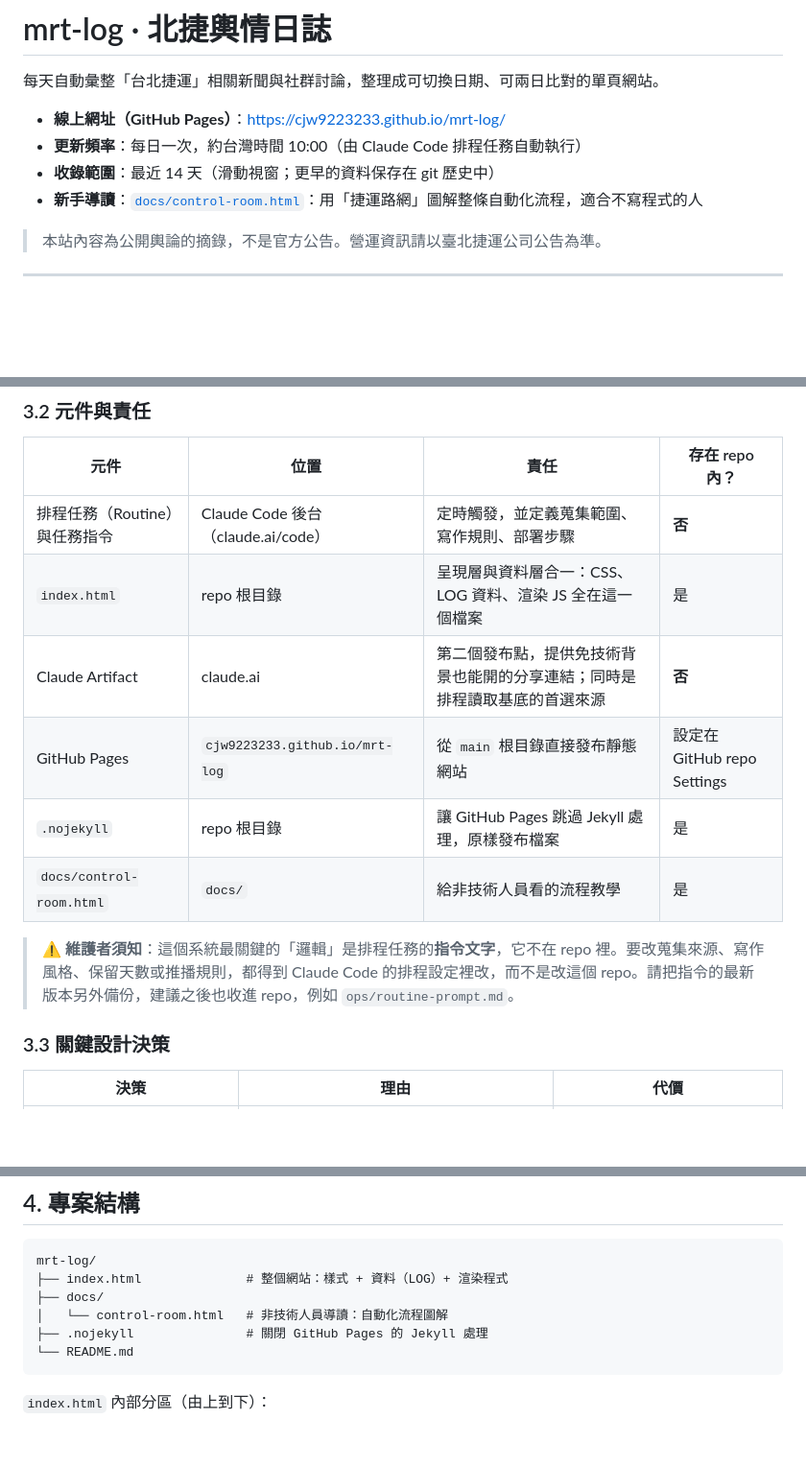
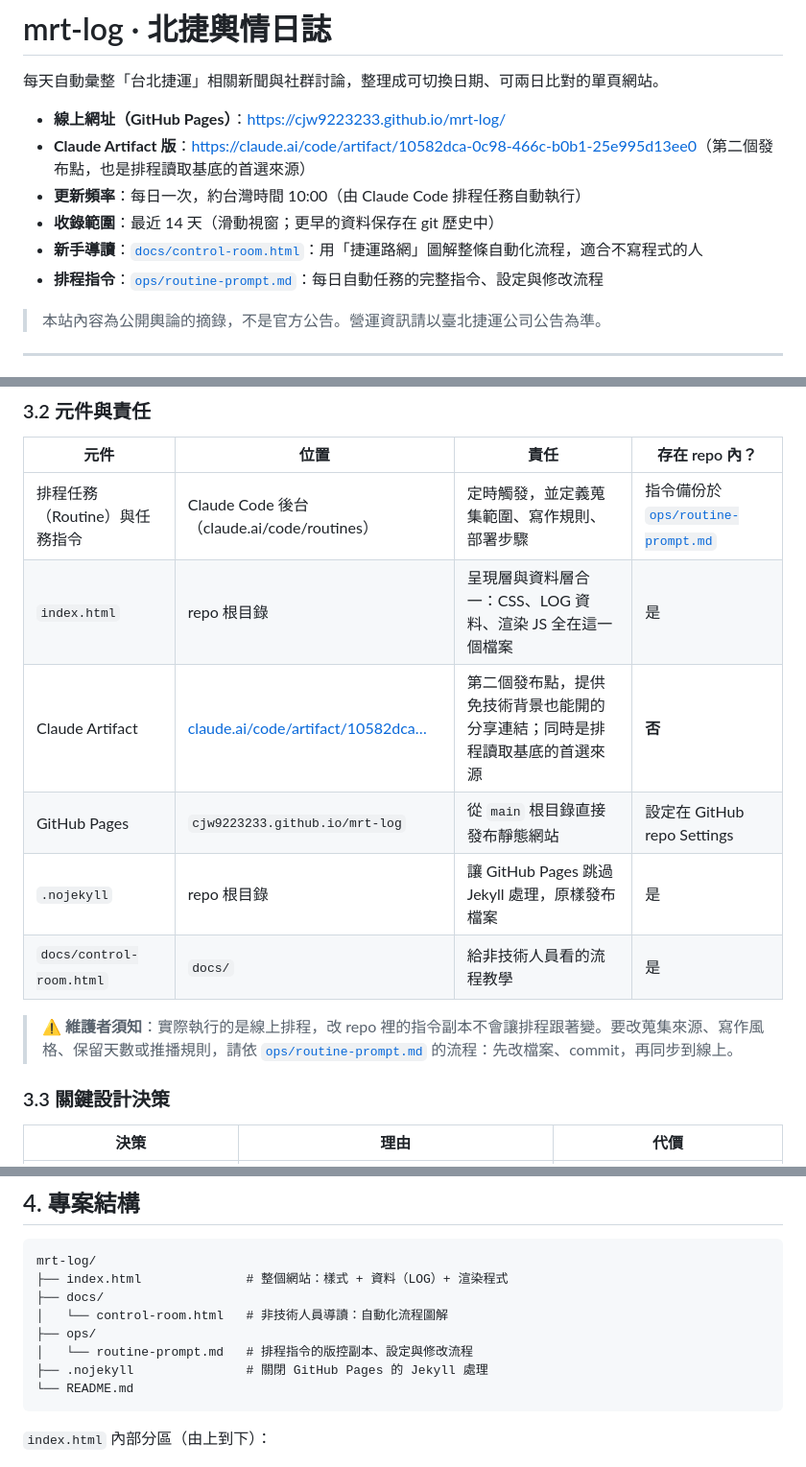
Before and after one commit to cjw9223233/mrt-log, a Markdown page: README.md, 3 parts joined by grey strips. Shown at 96% size. Drawn GitHub-style; blank space fills up the shorter version.

````diff
--- a/README.md
+++ b/README.md
@@ -3,9 +3,11 @@
 每天自動彙整「台北捷運」相關新聞與社群討論，整理成可切換日期、可兩日比對的單頁網站。
 
 - **線上網址（GitHub Pages）**：<https://cjw9223233.github.io/mrt-log/>
+- **Claude Artifact 版**：<https://claude.ai/code/artifact/10582dca-0c98-466c-b0b1-25e995d13ee0>（第二個發布點，也是排程讀取基底的首選來源）
 - **更新頻率**：每日一次，約台灣時間 10:00（由 Claude Code 排程任務自動執行）
 - **收錄範圍**：最近 14 天（滑動視窗；更早的資料保存在 git 歷史中）
 - **新手導讀**：[`docs/control-room.html`](docs/control-room.html)：用「捷運路網」圖解整條自動化流程，適合不寫程式的人
+- **排程指令**：[`ops/routine-prompt.md`](ops/routine-prompt.md)：每日自動任務的完整指令、設定與修改流程
 
 > 本站內容為公開輿論的摘錄，不是官方公告。營運資訊請以臺北捷運公司公告為準。
 
@@ -77,14 +79,14 @@ flowchart LR
 
 | 元件 | 位置 | 責任 | 存在 repo 內？ |
 |---|---|---|---|
-| 排程任務（Routine）與任務指令 | Claude Code 後台（claude.ai/code） | 定時觸發，並定義蒐集範圍、寫作規則、部署步驟 | **否** |
+| 排程任務（Routine）與任務指令 | Claude Code 後台（claude.ai/code/routines） | 定時觸發，並定義蒐集範圍、寫作規則、部署步驟 | 指令備份於 [`ops/routine-prompt.md`](ops/routine-prompt.md) |
 | `index.html` | repo 根目錄 | 呈現層與資料層合一：CSS、LOG 資料、渲染 JS 全在這一個檔案 | 是 |
-| Claude Artifact | claude.ai | 第二個發布點，提供免技術背景也能開的分享連結；同時是排程讀取基底的首選來源 | **否** |
+| Claude Artifact | [claude.ai/code/artifact/10582dca…](https://claude.ai/code/artifact/10582dca-0c98-466c-b0b1-25e995d13ee0) | 第二個發布點，提供免技術背景也能開的分享連結；同時是排程讀取基底的首選來源 | **否** |
 | GitHub Pages | `cjw9223233.github.io/mrt-log` | 從 `main` 根目錄直接發布靜態網站 | 設定在 GitHub repo Settings |
 | `.nojekyll` | repo 根目錄 | 讓 GitHub Pages 跳過 Jekyll 處理，原樣發布檔案 | 是 |
 | `docs/control-room.html` | `docs/` | 給非技術人員看的流程教學 | 是 |
 
-> ⚠️ **維護者須知**：這個系統最關鍵的「邏輯」是排程任務的**指令文字**，它不在 repo 裡。要改蒐集來源、寫作風格、保留天數或推播規則，都得到 Claude Code 的排程設定裡改，而不是改這個 repo。請把指令的最新版本另外備份，建議之後也收進 repo，例如 `ops/routine-prompt.md`。
+> ⚠️ **維護者須知**：實際執行的是線上排程，改 repo 裡的指令副本不會讓排程跟著變。要改蒐集來源、寫作風格、保留天數或推播規則，請依 [`ops/routine-prompt.md`](ops/routine-prompt.md#4-修改指令的流程) 的流程：先改檔案、commit，再同步到線上。
 
 ### 3.3 關鍵設計決策
 
@@ -106,6 +108,8 @@ mrt-log/
 ├── index.html              # 整個網站：樣式 + 資料（LOG）+ 渲染程式
 ├── docs/
 │   └── control-room.html   # 非技術人員導讀：自動化流程圖解
+├── ops/
+│   └── routine-prompt.md   # 排程指令的版控副本、設定與修改流程
 ├── .nojekyll               # 關閉 GitHub Pages 的 Jekyll 處理
 └── README.md
 ```
````
Also changed, not shown: other parts of README.md (+2 -2 lines), ops/routine-prompt.md (added, +190 -0 lines).
